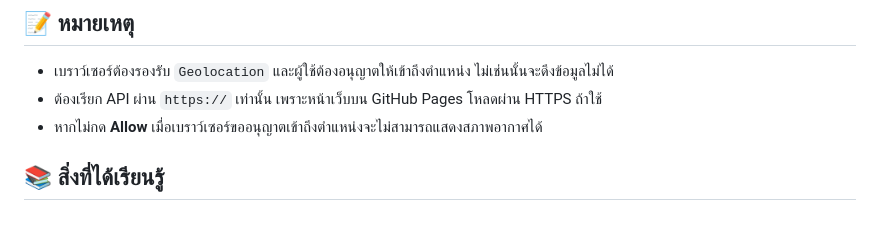
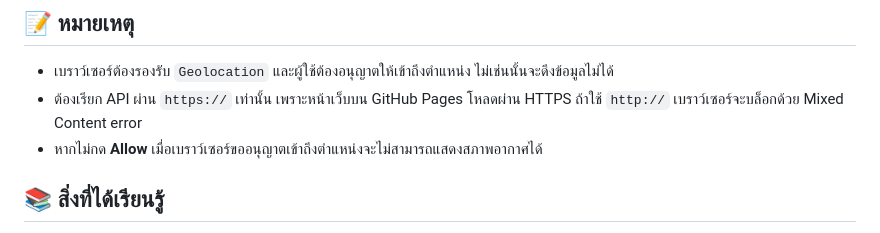
Before and after one commit to 2BOYCATS/Weather, a Markdown page: README.md, the part around the change. Rendered like a GitHub page.

```diff
--- a/README.md
+++ b/README.md
@@ -32,7 +32,7 @@
 
 ## 📝 หมายเหตุ
 - เบราว์เซอร์ต้องรองรับ `Geolocation` และผู้ใช้ต้องอนุญาตให้เข้าถึงตำแหน่ง ไม่เช่นนั้นจะดึงข้อมูลไม่ได้
-- ต้องเรียก API ผ่าน `https://` เท่านั้น เพราะหน้าเว็บบน GitHub Pages โหลดผ่าน HTTPS ถ้าใช้
+- ต้องเรียก API ผ่าน `https://` เท่านั้น เพราะหน้าเว็บบน GitHub Pages โหลดผ่าน HTTPS ถ้าใช้ `http://` เบราว์เซอร์จะบล็อกด้วย Mixed Content error
 - หากไม่กด **Allow** เมื่อเบราว์เซอร์ขออนุญาตเข้าถึงตำแหน่งจะไม่สามารถแสดงสภาพอากาศได้
 
 ## 📚 สิ่งที่ได้เรียนรู้
```
